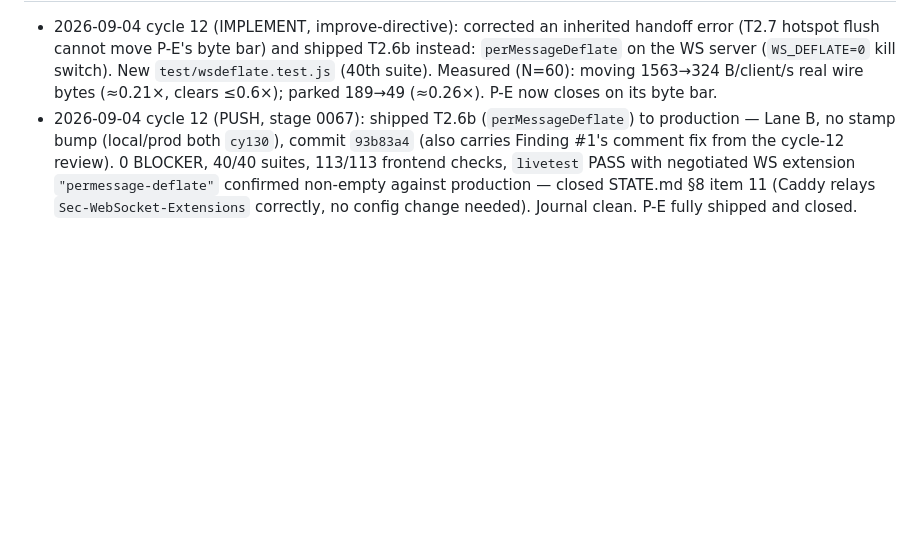
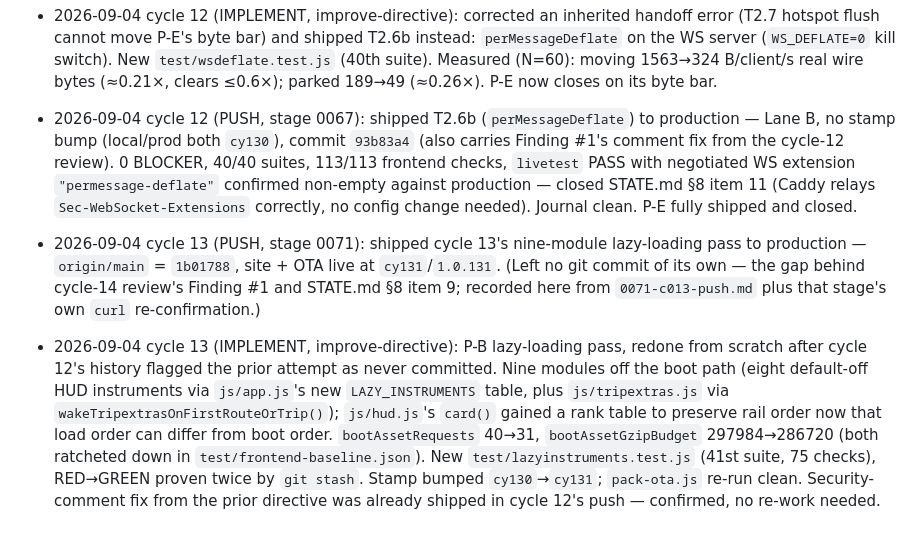
Before and after one commit to CronusAztec/convoy, a Markdown page: HISTORY.md, the part around the change. GitHub-like rendering; blank space fills up the shorter version.

```diff
--- a/HISTORY.md
+++ b/HISTORY.md
@@ -1329,3 +1329,6 @@ Measuring commands: `node test/wire-bench.js`, `node test/wire-bench.js --client
 
 - 2026-09-04 cycle 12 (IMPLEMENT, improve-directive): corrected an inherited handoff error (T2.7 hotspot flush cannot move P-E's byte bar) and shipped T2.6b instead: `perMessageDeflate` on the WS server (`WS_DEFLATE=0` kill switch). New `test/wsdeflate.test.js` (40th suite). Measured (N=60): moving 1563→324 B/client/s real wire bytes (≈0.21×, clears ≤0.6×); parked 189→49 (≈0.26×). P-E now closes on its byte bar.
 - 2026-09-04 cycle 12 (PUSH, stage 0067): shipped T2.6b (`perMessageDeflate`) to production — Lane B, no stamp bump (local/prod both `cy130`), commit `93b83a4` (also carries Finding #1's comment fix from the cycle-12 review). 0 BLOCKER, 40/40 suites, 113/113 frontend checks, `livetest` PASS with negotiated WS extension `"permessage-deflate"` confirmed non-empty against production — closed STATE.md §8 item 11 (Caddy relays `Sec-WebSocket-Extensions` correctly, no config change needed). Journal clean. P-E fully shipped and closed.
+
+- 2026-09-04 cycle 13 (PUSH, stage 0071): shipped cycle 13's nine-module lazy-loading pass to production — `origin/main` = `1b01788`, site + OTA live at `cy131`/`1.0.131`. (Left no git commit of its own — the gap behind cycle-14 review's Finding #1 and STATE.md §8 item 9; recorded here from `0071-c013-push.md` plus that stage's own `curl` re-confirmation.)
+- 2026-09-04 cycle 13 (IMPLEMENT, improve-directive): P-B lazy-loading pass, redone from scratch after cycle 12's history flagged the prior attempt as never committed. Nine modules off the boot path (eight default-off HUD instruments via `js/app.js`'s new `LAZY_INSTRUMENTS` table, plus `js/tripextras.js` via `wakeTripextrasOnFirstRouteOrTrip()`); `js/hud.js`'s `card()` gained a rank table to preserve rail order now that load order can differ from boot order. `bootAssetRequests` 40→31, `bootAssetGzipBudget` 297984→286720 (both ratcheted down in `test/frontend-baseline.json`). New `test/lazyinstruments.test.js` (41st suite, 75 checks), RED→GREEN proven twice by `git stash`. Stamp bumped `cy130`→`cy131`; `pack-ota.js` re-run clean. Security-comment fix from the prior directive was already shipped in cycle 12's push — confirmed, no re-work needed.
```
Also changed, not shown: STATE.md (+4 -6 lines).
